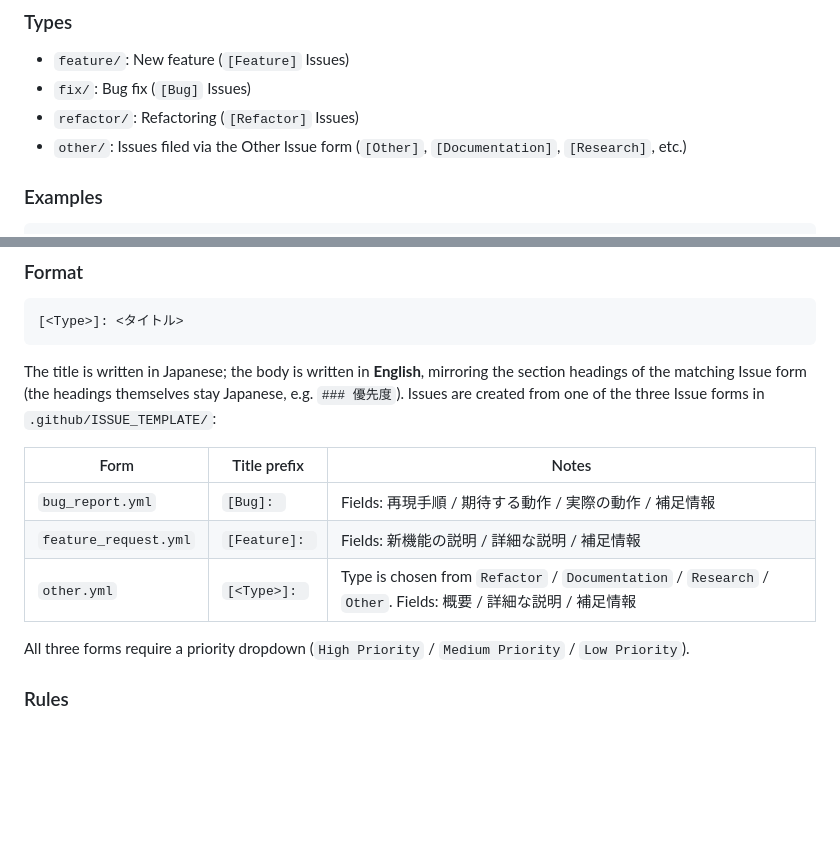
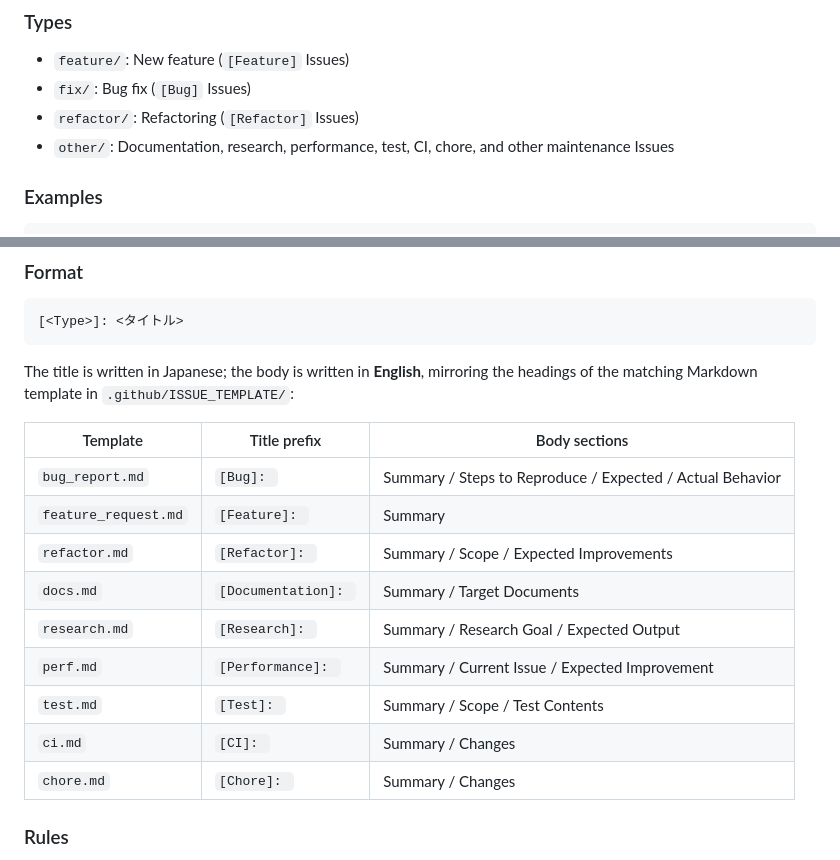
Before and after one commit to kei-1111/kei-1111.github.io, a Markdown page: .claude/rules/git-workflow.md, 2 parts joined by grey strips. Drawn GitHub-style; blank space fills up the shorter version.

Commit message:
docs: Issue作成スキルを最新テンプレートに追従

````diff
--- a/.claude/rules/git-workflow.md
+++ b/.claude/rules/git-workflow.md
@@ -77,7 +77,7 @@ The branch type mirrors the Type of the corresponding Issue.
 - `feature/`: New feature (`[Feature]` Issues)
 - `fix/`: Bug fix (`[Bug]` Issues)
 - `refactor/`: Refactoring (`[Refactor]` Issues)
-- `other/`: Issues filed via the Other Issue form (`[Other]`, `[Documentation]`, `[Research]`, etc.)
+- `other/`: Documentation, research, performance, test, CI, chore, and other maintenance Issues
 
 ### Examples
 
@@ -96,15 +96,19 @@ other/#32
 [<Type>]: <タイトル>
 ```
 
-The title is written in Japanese; the body is written in **English**, mirroring the section headings of the matching Issue form (the headings themselves stay Japanese, e.g. `### 優先度`). Issues are created from one of the three Issue forms in `.github/ISSUE_TEMPLATE/`:
+The title is written in Japanese; the body is written in **English**, mirroring the headings of the matching Markdown template in `.github/ISSUE_TEMPLATE/`:
 
-| Form | Title prefix | Notes |
-|------|--------------|-------|
-| `bug_report.yml` | `[Bug]: ` | Fields: 再現手順 / 期待する動作 / 実際の動作 / 補足情報 |
-| `feature_request.yml` | `[Feature]: ` | Fields: 新機能の説明 / 詳細な説明 / 補足情報 |
-| `other.yml` | `[<Type>]: ` | Type is chosen from `Refactor` / `Documentation` / `Research` / `Other`. Fields: 概要 / 詳細な説明 / 補足情報 |
-
-All three forms require a priority dropdown (`High Priority` / `Medium Priority` / `Low Priority`).
+| Template | Title prefix | Body sections |
+|---|---|---|
+| `bug_report.md` | `[Bug]: ` | Summary / Steps to Reproduce / Expected / Actual Behavior |
+| `feature_request.md` | `[Feature]: ` | Summary |
+| `refactor.md` | `[Refactor]: ` | Summary / Scope / Expected Improvements |
+| `docs.md` | `[Documentation]: ` | Summary / Target Documents |
+| `research.md` | `[Research]: ` | Summary / Research Goal / Expected Output |
+| `perf.md` | `[Performance]: ` | Summary / Current Issue / Expected Improvement |
+| `test.md` | `[Test]: ` | Summary / Scope / Test Contents |
+| `ci.md` | `[CI]: ` | Summary / Changes |
+| `chore.md` | `[Chore]: ` | Summary / Changes |
 
 ### Rules
 
````
Also changed, not shown: 1 other file.
